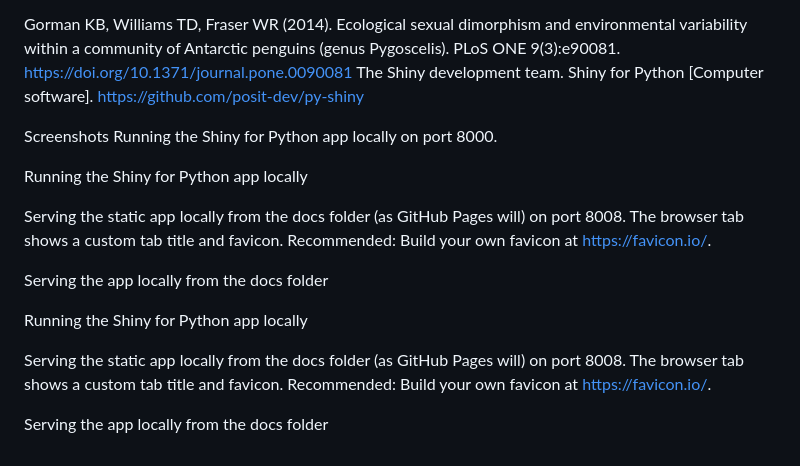
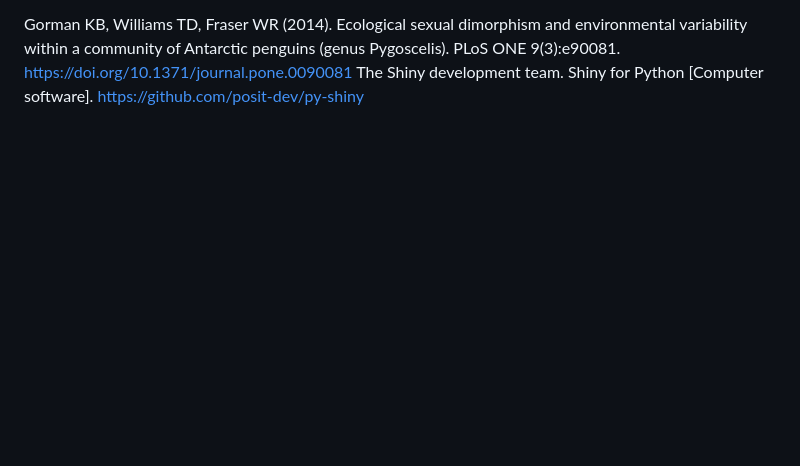
Before and after one commit to anjana-codes/cintel-04-local, a Markdown page: README.md, the part around one of its changes. Rendered like a GitHub page; blank space fills up the shorter version.

```diff
--- a/README.md
+++ b/README.md
@@ -145,18 +140,3 @@ Data originally published in:
 
 Gorman KB, Williams TD, Fraser WR (2014). Ecological sexual dimorphism and environmental variability within a community of Antarctic penguins (genus Pygoscelis). PLoS ONE 9(3):e90081. https://doi.org/10.1371/journal.pone.0090081
 The Shiny development team. Shiny for Python [Computer software]. https://github.com/posit-dev/py-shiny
-
-Screenshots
-Running the Shiny for Python app locally on port 8000.
-
-Running the Shiny for Python app locally
-
-Serving the static app locally from the docs folder (as GitHub Pages will) on port 8008. The browser tab shows a custom tab title and favicon. Recommended: Build your own favicon at https://favicon.io/.
-
-Serving the app locally from the docs folder
-
-Running the Shiny for Python app locally
-
-Serving the static app locally from the docs folder (as GitHub Pages will) on port 8008. The browser tab shows a custom tab title and favicon. Recommended: Build your own favicon at https://favicon.io/.
-
-Serving the app locally from the docs folder
```
Also changed, not shown: other parts of README.md (+0 -5 lines).
